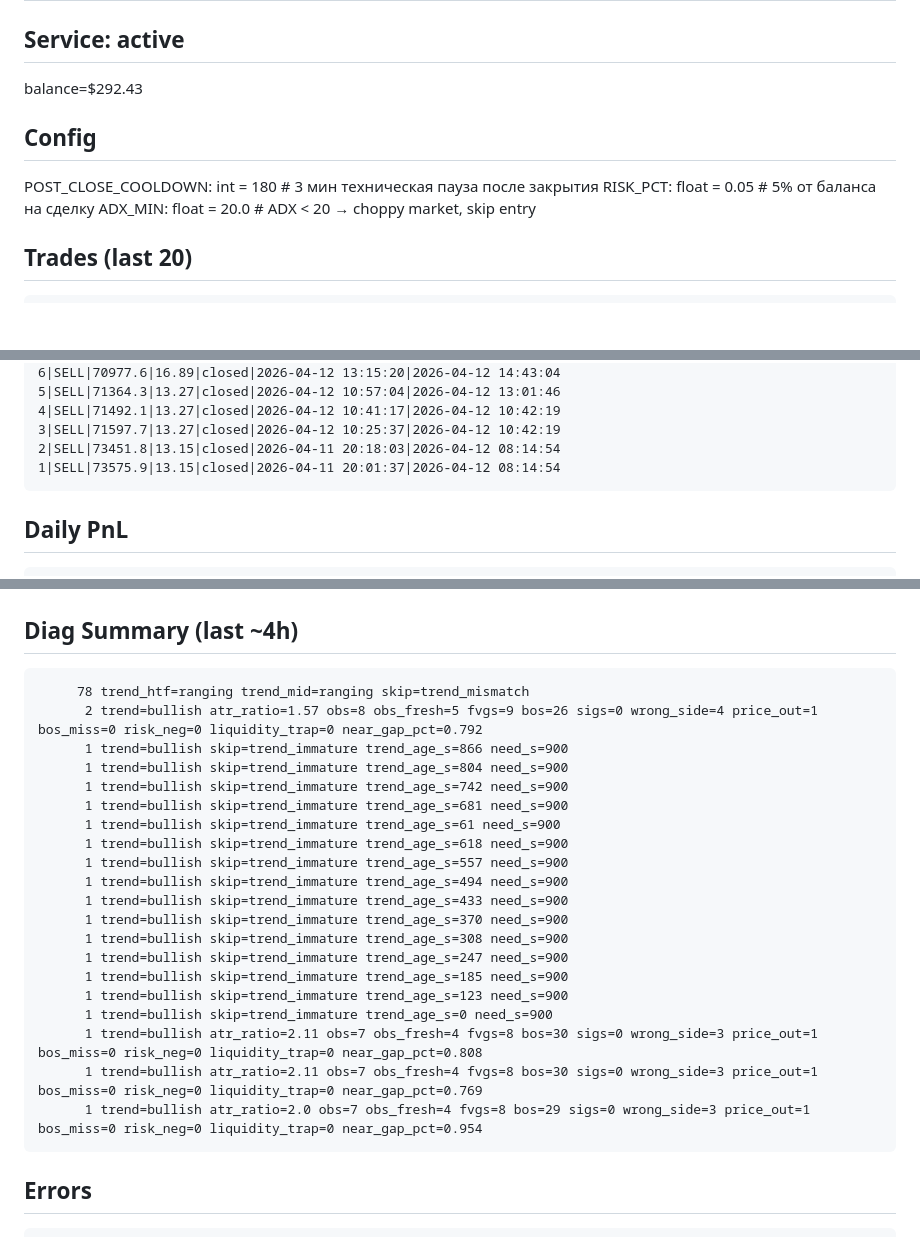
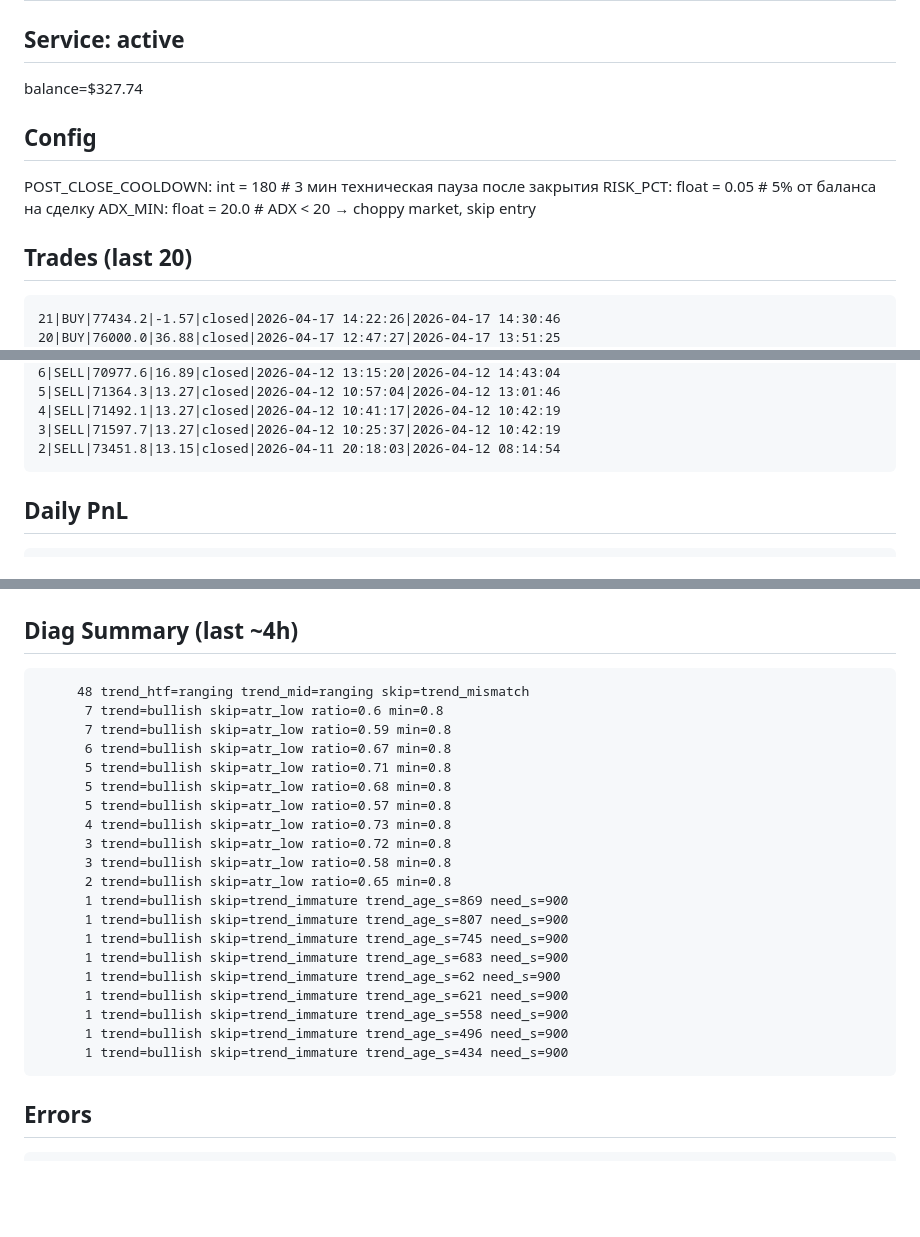
Before and after one commit to fatalatra/smc-bot, a Markdown page: reports/snapshot.md, 3 parts joined by grey strips. Rendered like a GitHub page; blank space fills up the shorter version.

Commit message:
snapshot 2026-04-17_1455

````diff
--- a/reports/snapshot.md
+++ b/reports/snapshot.md
@@ -2,6 +2,6 @@
 
 ## Service: active
-balance=$292.43
+balance=$327.74
 
 ## Config
 POST_CLOSE_COOLDOWN: int = 180 # 3 мин техническая пауза после закрытия
@@ -10,6 +10,8 @@ ADX_MIN: float = 20.0 # ADX < 20 → choppy market, skip entry
 
 ## Trades (last 20)
 ```
+21|BUY|77434.2|-1.57|closed|2026-04-17 14:22:26|2026-04-17 14:30:46
+20|BUY|76000.0|36.88|closed|2026-04-17 12:47:27|2026-04-17 13:51:25
 19|BUY|75720.1|-19.66|closed|2026-04-17 09:47:35|2026-04-17 10:29:29
 18|BUY|76272.4|-16.61|closed|2026-04-17 09:28:51|2026-04-17 09:35:09
 17|SELL|74090.0|-19.57|closed|2026-04-16 17:05:43|2026-04-16 17:43:32
@@ -28,7 +30,6 @@ ADX_MIN: float = 20.0 # ADX < 20 → choppy market, skip entry
 4|SELL|71492.1|13.27|closed|2026-04-12 10:41:17|2026-04-12 10:42:19
 3|SELL|71597.7|13.27|closed|2026-04-12 10:25:37|2026-04-12 10:42:19
 2|SELL|73451.8|13.15|closed|2026-04-11 20:18:03|2026-04-12 08:14:54
-1|SELL|73575.9|13.15|closed|2026-04-11 20:01:37|2026-04-12 08:14:54
 ```
 
 ## Daily PnL
@@ -49,26 +50,26 @@ none
 
 ## Diag Summary (last ~4h)
 ```
-     78 trend_htf=ranging trend_mid=ranging skip=trend_mismatch
-      2 trend=bullish atr_ratio=1.57 obs=8 obs_fresh=5 fvgs=9 bos=26 sigs=0 wrong_side=4 price_out=1 bos_miss=0 risk_neg=0 liquidity_trap=0 near_gap_pct=0.792
-      1 trend=bullish skip=trend_immature trend_age_s=866 need_s=900
-      1 trend=bullish skip=trend_immature trend_age_s=804 need_s=900
-      1 trend=bullish skip=trend_immature trend_age_s=742 need_s=900
-      1 trend=bullish skip=trend_immature trend_age_s=681 need_s=900
-      1 trend=bullish skip=trend_immature trend_age_s=61 need_s=900
-      1 trend=bullish skip=trend_immature trend_age_s=618 need_s=900
-      1 trend=bullish skip=trend_immature trend_age_s=557 need_s=900
-      1 trend=bullish skip=trend_immature trend_age_s=494 need_s=900
-      1 trend=bullish skip=trend_immature trend_age_s=433 need_s=900
-      1 trend=bullish skip=trend_immature trend_age_s=370 need_s=900
-      1 trend=bullish skip=trend_immature trend_age_s=308 need_s=900
-      1 trend=bullish skip=trend_immature trend_age_s=247 need_s=900
-      1 trend=bullish skip=trend_immature trend_age_s=185 need_s=900
-      1 trend=bullish skip=trend_immature trend_age_s=123 need_s=900
-      1 trend=bullish skip=trend_immature trend_age_s=0 need_s=900
-      1 trend=bullish atr_ratio=2.11 obs=7 obs_fresh=4 fvgs=8 bos=30 sigs=0 wrong_side=3 price_out=1 bos_miss=0 risk_neg=0 liquidity_trap=0 near_gap_pct=0.808
-      1 trend=bullish atr_ratio=2.11 obs=7 obs_fresh=4 fvgs=8 bos=30 sigs=0 wrong_side=3 price_out=1 bos_miss=0 risk_neg=0 liquidity_trap=0 near_gap_pct=0.769
-      1 trend=bullish atr_ratio=2.0 obs=7 obs_fresh=4 fvgs=8 bos=29 sigs=0 wrong_side=3 price_out=1 bos_miss=0 risk_neg=0 liquidity_trap=0 near_gap_pct=0.954
+     48 trend_htf=ranging trend_mid=ranging skip=trend_mismatch
+      7 trend=bullish skip=atr_low ratio=0.6 min=0.8
+      7 trend=bullish skip=atr_low ratio=0.59 min=0.8
+      6 trend=bullish skip=atr_low ratio=0.67 min=0.8
+      5 trend=bullish skip=atr_low ratio=0.71 min=0.8
+      5 trend=bullish skip=atr_low ratio=0.68 min=0.8
+      5 trend=bullish skip=atr_low ratio=0.57 min=0.8
+      4 trend=bullish skip=atr_low ratio=0.73 min=0.8
+      3 trend=bullish skip=atr_low ratio=0.72 min=0.8
+      3 trend=bullish skip=atr_low ratio=0.58 min=0.8
+      2 trend=bullish skip=atr_low ratio=0.65 min=0.8
+      1 trend=bullish skip=trend_immature trend_age_s=869 need_s=900
+      1 trend=bullish skip=trend_immature trend_age_s=807 need_s=900
+      1 trend=bullish skip=trend_immature trend_age_s=745 need_s=900
+      1 trend=bullish skip=trend_immature trend_age_s=683 need_s=900
+      1 trend=bullish skip=trend_immature trend_age_s=62 need_s=900
+      1 trend=bullish skip=trend_immature trend_age_s=621 need_s=900
+      1 trend=bullish skip=trend_immature trend_age_s=558 need_s=900
+      1 trend=bullish skip=trend_immature trend_age_s=496 need_s=900
+      1 trend=bullish skip=trend_immature trend_age_s=434 need_s=900
 ```
 
 ## Errors
````
Also changed, not shown: other parts of reports/snapshot.md (+102 -102 lines).
